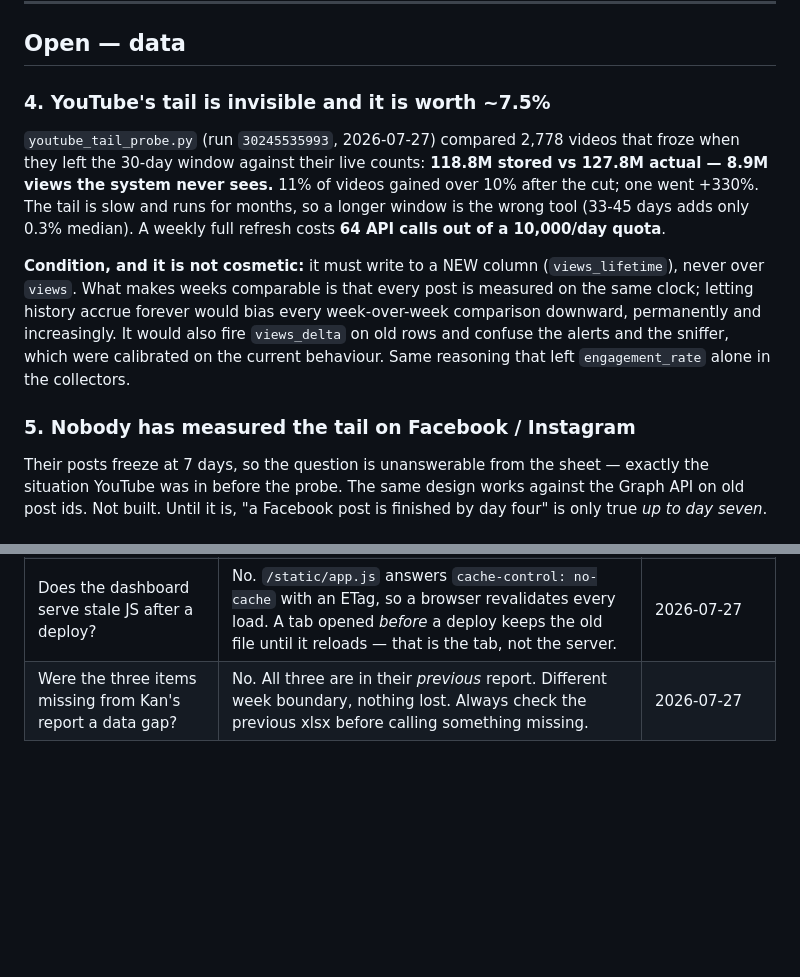
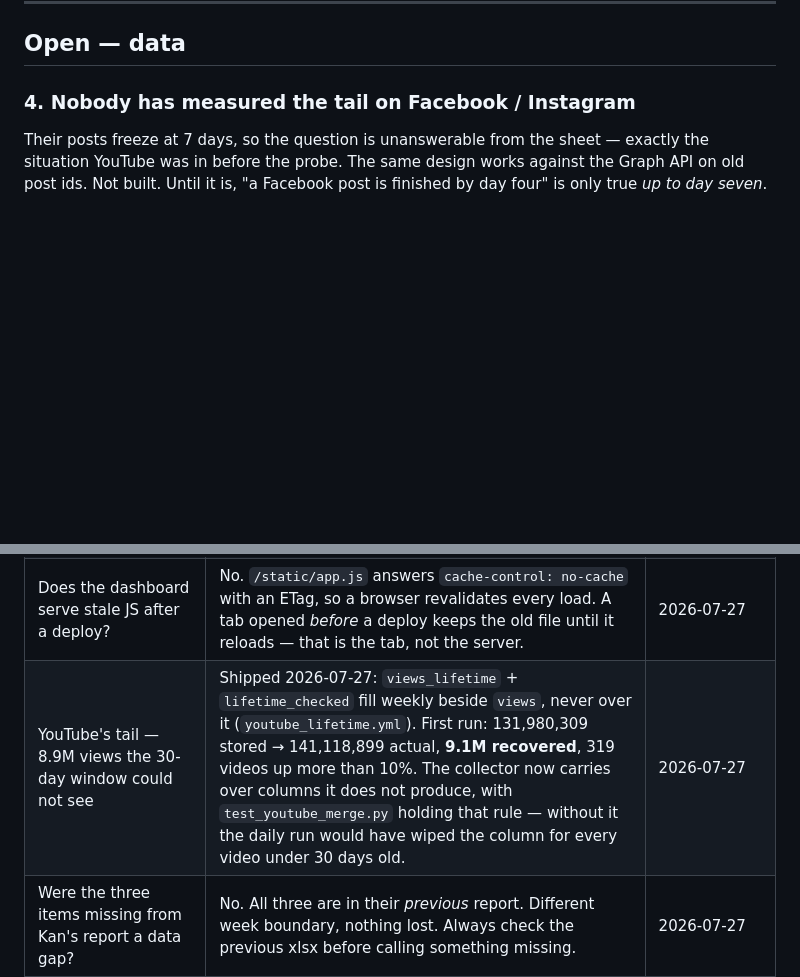
Before and after one commit to benzco89/kan-dashboard-auto, a Markdown page: docs/ROADMAP.md, 2 parts joined by grey strips. Drawn GitHub-style; blank space fills up the shorter version.

Commit message:
docs: the YouTube tail is collected
9.1M views recovered on the first run, into a column of their own.

Co-Authored-By: Claude Opus 5 (1M context) <noreply@anthropic.com>

```diff
--- a/docs/ROADMAP.md
+++ b/docs/ROADMAP.md
@@ -37,23 +37,7 @@ Instagram has only `avg_watch_sec`. One line in the collector closes the gap.
 
 ## Open — data
 
-### 4. YouTube's tail is invisible and it is worth ~7.5%
-`youtube_tail_probe.py` (run `30245535993`, 2026-07-27) compared 2,778 videos
-that froze when they left the 30-day window against their live counts:
-**118.8M stored vs 127.8M actual — 8.9M views the system never sees.** 11% of
-videos gained over 10% after the cut; one went +330%. The tail is slow and runs
-for months, so a longer window is the wrong tool (33-45 days adds only 0.3%
-median). A weekly full refresh costs **64 API calls out of a 10,000/day quota**.
-
-**Condition, and it is not cosmetic:** it must write to a NEW column
-(`views_lifetime`), never over `views`. What makes weeks comparable is that
-every post is measured on the same clock; letting history accrue forever would
-bias every week-over-week comparison downward, permanently and increasingly. It
-would also fire `views_delta` on old rows and confuse the alerts and the sniffer,
-which were calibrated on the current behaviour. Same reasoning that left
-`engagement_rate` alone in the collectors.
-
-### 5. Nobody has measured the tail on Facebook / Instagram
+### 4. Nobody has measured the tail on Facebook / Instagram
 Their posts freeze at 7 days, so the question is unanswerable from the sheet —
 exactly the situation YouTube was in before the probe. The same design works
 against the Graph API on old post ids. Not built. Until it is, "a Facebook post
@@ -110,4 +94,5 @@ a cut headline mattered.
 | Which `engagement_rate` is the true one? | None — `social_dashboard/metrics.py` is the single definition. The collectors keep their old column on purpose: the daily Telegram report prints it and the alert thresholds were calibrated on it. | 2026-07-26 |
 | Five daily account columns collected and displayed by nothing | Shipped. Collector day-alignment fixed (`ef2f623`) plus `page_views_total`, `accounts_engaged` and `profile_views`; a "החשבון עצמו" block on the Facebook and Instagram pages (`15b8212`), verified live. Dated by `insights_day`, rows without it skipped, line appears from the third day. | 2026-07-27 |
 | Does the dashboard serve stale JS after a deploy? | No. `/static/app.js` answers `cache-control: no-cache` with an ETag, so a browser revalidates every load. A tab opened *before* a deploy keeps the old file until it reloads — that is the tab, not the server. | 2026-07-27 |
+| YouTube's tail — 8.9M views the 30-day window could not see | Shipped 2026-07-27: `views_lifetime` + `lifetime_checked` fill weekly beside `views`, never over it (`youtube_lifetime.yml`). First run: 131,980,309 stored → 141,118,899 actual, **9.1M recovered**, 319 videos up more than 10%. The collector now carries over columns it does not produce, with `test_youtube_merge.py` holding that rule — without it the daily run would have wiped the column for every video under 30 days old. | 2026-07-27 |
 | Were the three items missing from Kan's report a data gap? | No. All three are in their *previous* report. Different week boundary, nothing lost. Always check the previous xlsx before calling something missing. | 2026-07-27 |
```
